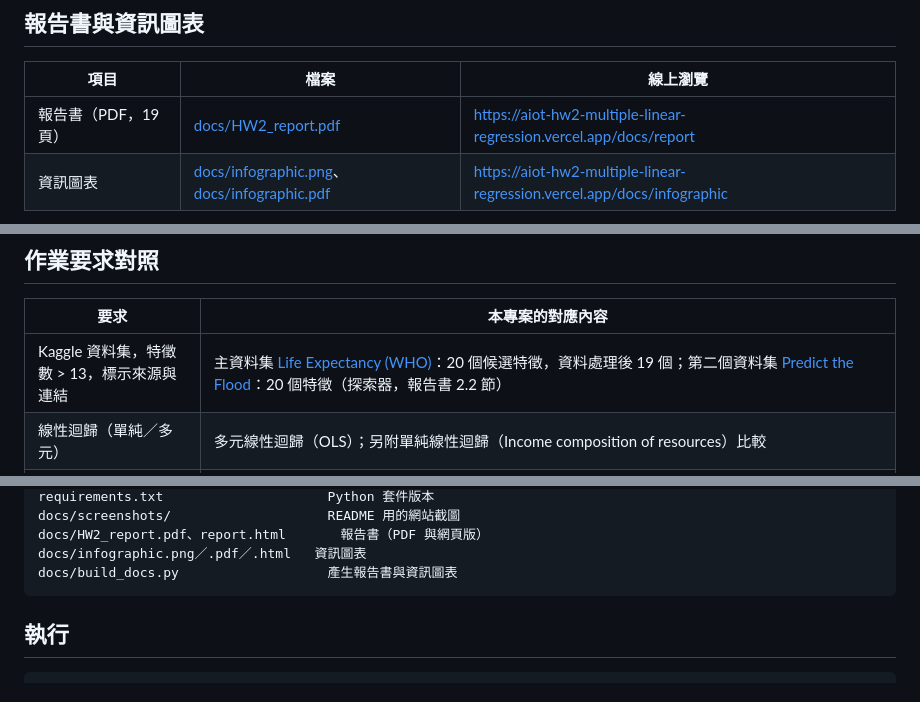
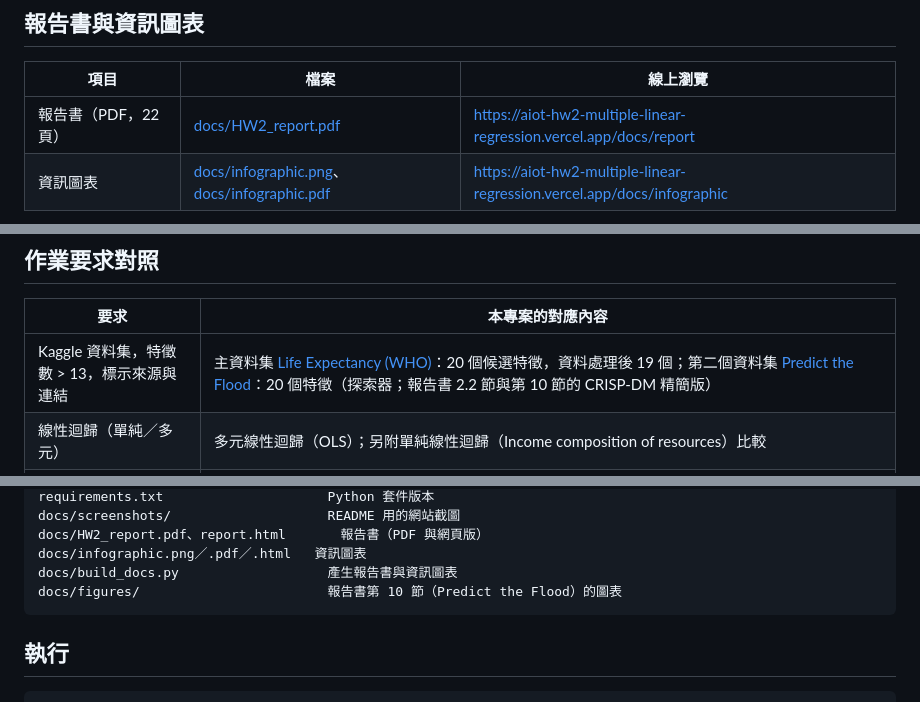
Before and after one commit to taemiyu/AIOT-HW2-Multiple_Linear_regression, a Markdown page: README.md, 3 parts joined by grey strips. Rendered like a GitHub page.

Commit message:
Add a condensed CRISP-DM section for Predict the Flood to the report

````diff
--- a/README.md
+++ b/README.md
@@ -65,7 +65,7 @@
 
 | 項目 | 檔案 | 線上瀏覽 |
 |---|---|---|
-| 報告書（PDF，19 頁） | [docs/HW2_report.pdf](docs/HW2_report.pdf) | https://aiot-hw2-multiple-linear-regression.vercel.app/docs/report |
+| 報告書（PDF，22 頁） | [docs/HW2_report.pdf](docs/HW2_report.pdf) | https://aiot-hw2-multiple-linear-regression.vercel.app/docs/report |
 | 資訊圖表 | [docs/infographic.png](docs/infographic.png)、[docs/infographic.pdf](docs/infographic.pdf) | https://aiot-hw2-multiple-linear-regression.vercel.app/docs/infographic |
 
 ![HW2 資訊圖表](docs/infographic.png)
@@ -80,7 +80,7 @@ python docs/build_docs.py
 
 | 要求 | 本專案的對應內容 |
 |---|---|
-| Kaggle 資料集，特徵數 > 13，標示來源與連結 | 主資料集 [Life Expectancy (WHO)](https://www.kaggle.com/datasets/kumarajarshi/life-expectancy-who)：20 個候選特徵，資料處理後 19 個；第二個資料集 [Predict the Flood](https://www.kaggle.com/competitions/playground-series-s4e5)：20 個特徵（探索器，報告書 2.2 節） |
+| Kaggle 資料集，特徵數 > 13，標示來源與連結 | 主資料集 [Life Expectancy (WHO)](https://www.kaggle.com/datasets/kumarajarshi/life-expectancy-who)：20 個候選特徵，資料處理後 19 個；第二個資料集 [Predict the Flood](https://www.kaggle.com/competitions/playground-series-s4e5)：20 個特徵（探索器；報告書 2.2 節與第 10 節的 CRISP-DM 精簡版） |
 | 線性迴歸（單純／多元） | 多元線性迴歸（OLS）；另附單純線性迴歸（Income composition of resources）比較 |
 | 特徵選擇 | Lasso、Forward SFS、RFE、ElasticNet 四種演算法 × k = 1～19，以依國家分組的交叉驗證 + 1-SD 精簡原則選模型 |
 | 模型評估 | 測試集為 37 個「沒看過的國家」：R²、RMSE、MAE、MAPE、分組 CV R²；與 Ridge／Lasso 比較；五大迴歸假設檢定 |
@@ -141,6 +141,7 @@ docs/screenshots/                    README 用的網站截圖
 docs/HW2_report.pdf、report.html       報告書（PDF 與網頁版）
 docs/infographic.png／.pdf／.html   資訊圖表
 docs/build_docs.py                   產生報告書與資訊圖表
+docs/figures/                        報告書第 10 節（Predict the Flood）的圖表
 ```
 
 ## 執行
````
Also changed, not shown: docs/figures/flood_feature_selection.png (added), docs/figures/flood_prediction_intervals.png (added), 3 other files.
